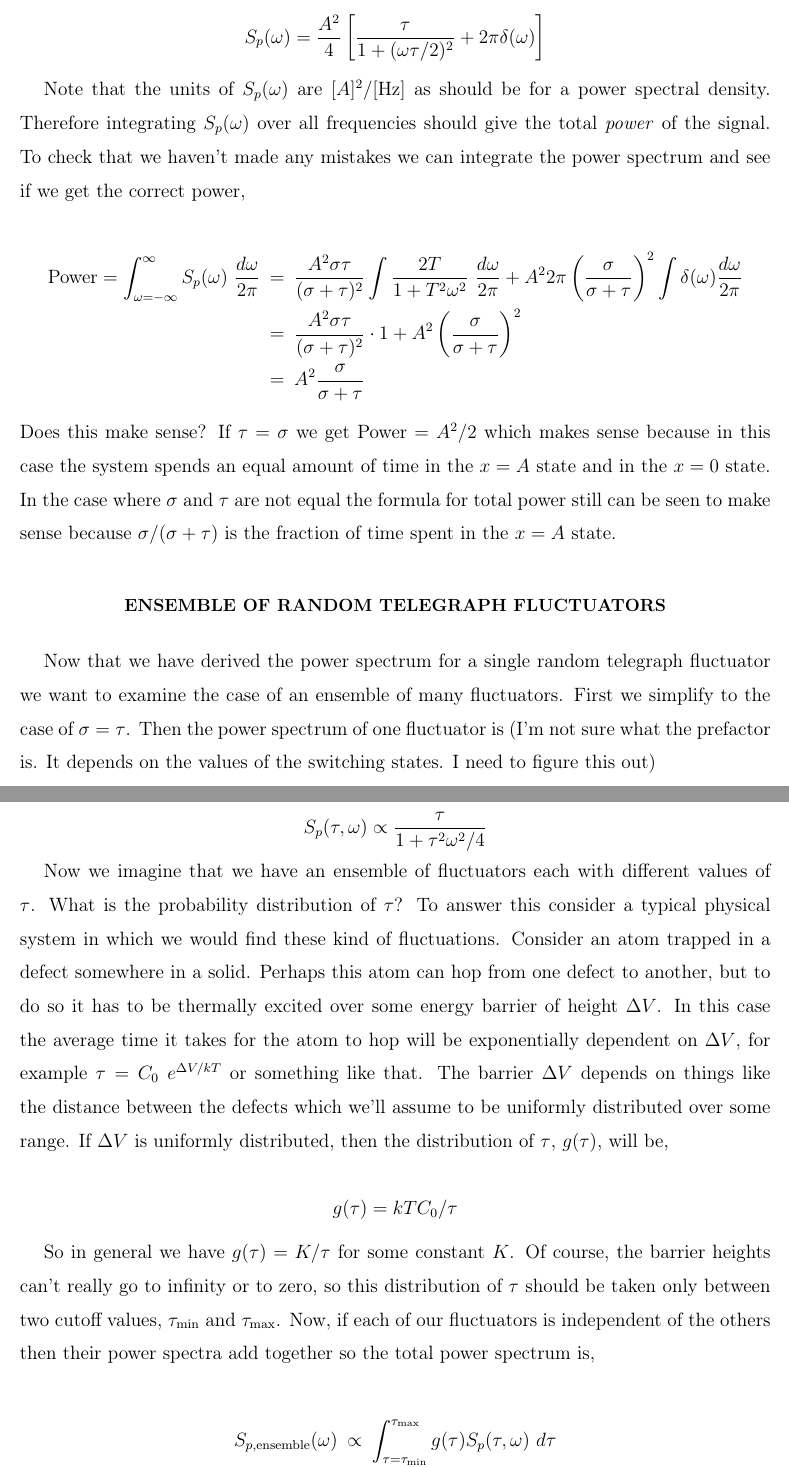
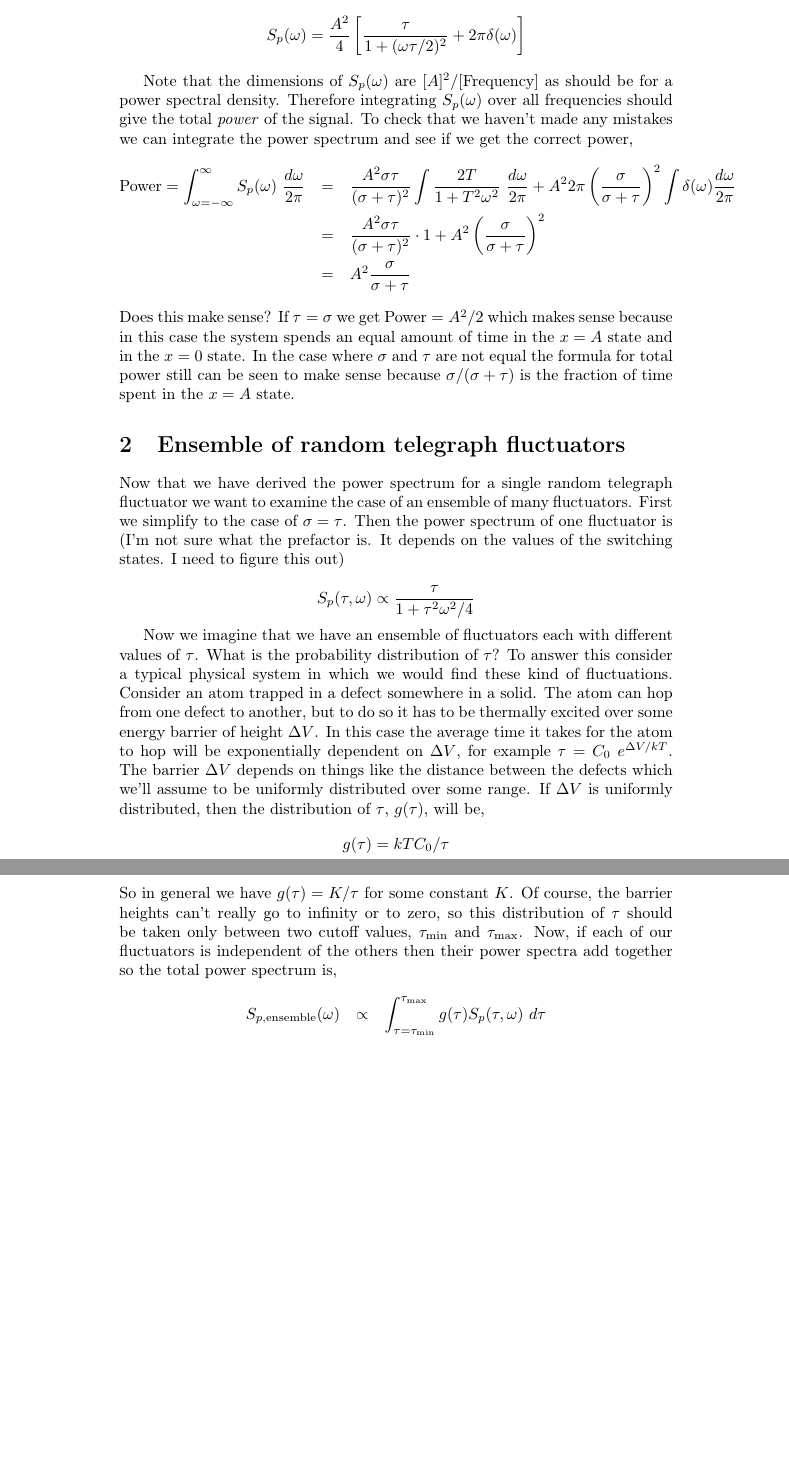
Before and after one commit to DanielSank/theory, a LaTeX paper (SignalProcessing/1fNoise/1f_noise.tex): two parts of pages 3 and 4 of 5 before the commit and two parts of pages 3 and 4 of 4 after it, joined at a grey line, cut so that both start at the same text, the shorter picture padded with empty space. Compiled offline with pdfLaTeX.

Commit message:
Clean up 1/f noise document TeX.

```diff
--- a/SignalProcessing/1fNoise/1f_noise.tex
+++ b/SignalProcessing/1fNoise/1f_noise.tex
@@ -87,2 +93,17 @@ of transitions in time $s$). Also define
+where we've defined $1/T=1/\sigma+1/\tau$.
+In the case that $\sigma=\tau$ this reduces to
+\begin{equation*}
+  S_p (\omega)=\frac{A^{2}}{4}\left[\frac{\tau}{1+(\omega\tau/2)^{2}}+2\pi\delta(\omega)\right]
+\end{equation*}
 
+Note that the dimensions of $S_{p}(\omega)$ are $[A]^{2}/[\textrm{Frequency}]$ as should be for a power spectral density.
+Therefore integrating $S_{p}(\omega)$ over all frequencies should give the total \emph{power} of the signal.
+To check that we haven't made any mistakes we can integrate the power spectrum and see if we get the correct power,
 \begin{eqnarray*}
+  \textrm{Power}=\int_{\omega=-\infty}^{\infty}S_{p}(\omega)~\frac{d\omega}{2\pi}
+  & = & \frac{A^{2}\sigma\tau}{(\sigma+\tau)^{2}}\int\frac{2T}{1+T^{2}\omega^{2}}~\frac{d\omega}{2\pi}+A^{2}2\pi\left(\frac{\sigma}{\sigma+\tau}\right)^{2}\int\delta(\omega)\frac{d\omega}{2\pi}\\
+  & = & \frac{A^{2}\sigma\tau}{(\sigma+\tau)^{2}}\cdot1+A^{2}\left(\frac{\sigma}{\sigma+\tau}\right)^{2}\\
+  & = & A^{2}\frac{\sigma}{\sigma+\tau}
+\end{eqnarray*}
+Does this make sense? If $\tau=\sigma$ we get $\textrm{Power}=A^{2}/2$ which makes sense because in this case the system spends an equal amount of time in the $x=A$ state and in the $x=0$ state.
+In the case where $\sigma$ and $\tau$ are not equal the formula for total power still can be seen to make sense because $\sigma/(\sigma+\tau)$ is the fraction of time spent in the $x=A$ state.
@@ -92 +110,2 @@ Then we have
 
+\section{Ensemble of random telegraph fluctuators}
@@ -104,5 +112,8 @@ $P_{A0}(s)=1-P_{A1}(s)$ and taking $ds\rightarrow0$ we get
 
-\[
-\frac{dP_{AA}}{ds}+\frac{P_{AA}}{T} = \frac{1}{\tau}\]
-Where $1/T \equiv 1/\tau + 1/\sigma$. With the initial condition that $P_{AA}(0)=1$ we get
+Now that we have derived the power spectrum for a single random telegraph fluctuator we want to examine the case of an ensemble of many fluctuators.
+First we simplify to the case of $\sigma=\tau$.
+Then the power spectrum of one fluctuator is (I'm not sure what the prefactor is. It depends on the values of the switching states. I need to figure this out)
 
+\begin{equation*}
+  S_{p}(\tau,\omega) \propto \frac{\tau}{1+\tau^{2}\omega^{2}/4}
+\end{equation*}
@@ -113 +120,20 @@ get
 
+Now we imagine that we have an ensemble of fluctuators each with different values of $\tau$.
+What is the probability distribution of $\tau$?
+To answer this consider a typical physical system in which we would find these kind of fluctuations.
+Consider an atom trapped in a defect somewhere in a solid.
+The atom can hop from one defect to another, but to do so it has to be thermally excited over some energy barrier of height $\Delta V$.
+In this case the average time it takes for the atom to hop will be exponentially dependent on $\Delta V$, for example $\tau=C_{0}~e^{\Delta V/kT}$.
+The barrier $\Delta V$ depends on things like the distance between the defects which we'll assume to be uniformly distributed over some range.
+If $\Delta V$ is uniformly distributed, then the distribution of $\tau$, $g(\tau)$, will be,
+\begin{equation*}
+  g(\tau)=kTC_{0}/\tau
+\end{equation*}
+So in general we have $g(\tau)=K/\tau$ for some constant $K$.
+Of course, the barrier heights can't really go to infinity or to zero, so this distribution of $\tau$ should be taken only between two cutoff values, $\tau_{\textrm{min}}$ and $\tau_{\textrm{max}}$.
+Now, if each of our fluctuators is independent of the others then their power spectra add together so the total power spectrum is,
+\begin{eqnarray*}
+  S_{p\textrm{,ensemble}}(\omega)
+  & \propto & \int_{\tau=\tau_{\textrm{min}}}^{\tau_{\textrm{max}}}g(\tau)S_{p}(\tau,\omega)~d\tau\\
+  & \propto & \int_{\tau=\tau_{\textrm{min}}}^{\tau_{\textrm{max}}}\frac{d\tau}{1+\omega^{2}\tau^{2}/4} \\
+) & \propto & \frac{1}{\omega} \int_{\omega\tau_{\textrm{min}}}^{\omega\tau_{\textrm{max}}} \frac{dx}{1+x^2/4}
@@ -130,59 +146,2 @@ this reduces to\[
-S_{p}(\omega)=\frac{A^{2}}{4}\left[\frac{\tau}{1+(\omega\tau/2)^{2}}+2\pi\delta(\omega)\right]\]
+This shows that an ensemble of fluctuating systems with a distribution of characteristic times $\tau$ will exhibit 1/f noise so long as the individual fluctuators are uncorrelated and the times $\tau$ are distributed according to $g(\tau)=K/\tau$ where $K$ is a constant.
 
-
-Note that the units of $S_{p}(\omega)$ are $[A]^{2}/[\textrm{Hz}]$
-as should be for a power spectral density. Therefore integrating $S_{p}(\omega)$
-over all frequencies should give the total \emph{power} of the signal.
-To check that we haven't made any mistakes we can integrate the power
-spectrum and see if we get the correct power,
-
-\begin{eqnarray*}
-\textrm{Power}=\int_{\omega=-\infty}^{\infty}S_{p}(\omega)~\frac{d\omega}{2\pi} & = & \frac{A^{2}\sigma\tau}{(\sigma+\tau)^{2}}\int\frac{2T}{1+T^{2}\omega^{2}}~\frac{d\omega}{2\pi}+A^{2}2\pi\left(\frac{\sigma}{\sigma+\tau}\right)^{2}\int\delta(\omega)\frac{d\omega}{2\pi}\\
- & = & \frac{A^{2}\sigma\tau}{(\sigma+\tau)^{2}}\cdot1+A^{2}\left(\frac{\sigma}{\sigma+\tau}\right)^{2}\\
- & = & A^{2}\frac{\sigma}{\sigma+\tau}\end{eqnarray*}
-Does this make sense? If $\tau=\sigma$ we get $\textrm{Power}=A^{2}/2$
-which makes sense because in this case the system spends an equal
-amount of time in the $x=A$ state and in the $x=0$ state. In the
-case where $\sigma$ and $\tau$ are not equal the formula for total
-power still can be seen to make sense because $\sigma/(\sigma+\tau)$
-is the fraction of time spent in the $x=A$ state.
-
-
-\section{Ensemble of Random Telegraph Fluctuators}
-
-Now that we have derived the power spectrum for a single random telegraph
-fluctuator we want to examine the case of an ensemble of many fluctuators.
-First we simplify to the case of $\sigma=\tau$. Then the power spectrum of one fluctuator is (I'm not sure what the prefactor is. It depends on the values of the switching states. I need to figure this out)
-
-\[
-S_{p}(\tau,\omega) \propto \frac{\tau}{1+\tau^{2}\omega^{2}/4}\]
-
-Now we imagine that we have an ensemble of fluctuators each with different
-values of $\tau$. What is the probability distribution of $\tau$?
-To answer this consider a typical physical system in which we would
-find these kind of fluctuations. Consider an atom trapped in a defect
-somewhere in a solid. Perhaps this atom can hop from one defect to
-another, but to do so it has to be thermally excited over some energy
-barrier of height $\Delta V$. In this case the average time it takes
-for the atom to hop will be exponentially dependent on $\Delta V$,
-for example $\tau=C_{0}~e^{\Delta V/kT}$ or something like that.
-The barrier $\Delta V$ depends on things like the distance between
-the defects which we'll assume to be uniformly distributed over some
-range. If $\Delta V$ is uniformly distributed, then the distribution
-of $\tau$, $g(\tau)$, will be,
-
-\[
-g(\tau)=kTC_{0}/\tau\]
-
-
-So in general we have $g(\tau)=K/\tau$ for some constant $K$. Of
-course, the barrier heights can't really go to infinity or to zero,
-so this distribution of $\tau$ should be taken only between two cutoff
-values, $\tau_{\textrm{min}}$ and $\tau_{\textrm{max}}$. Now, if
-each of our fluctuators is independent of the others then their power
-spectra add together so the total power spectrum is,
-
-\begin{eqnarray*}
-S_{p\textrm{,ensemble}}(\omega) & \propto & \int_{\tau=\tau_{\textrm{min}}}^{\tau_{\textrm{max}}}g(\tau)S_{p}(\tau,\omega)~d\tau\\
-S_{p\textrm{,ensemble}}(\omega) & \propto & \int_{\tau=\tau_{\textrm{min}}}^{\tau_{\textrm{max}}}\frac{d\tau}{1+\omega^{2}\tau^{2}/4} \\
-S_{p\textrm{,ensemble}}(\omega) & \propto &
```
Also changed, not shown: SignalProcessing/1fNoise/1f_noise.tex (194 more changed lines).
